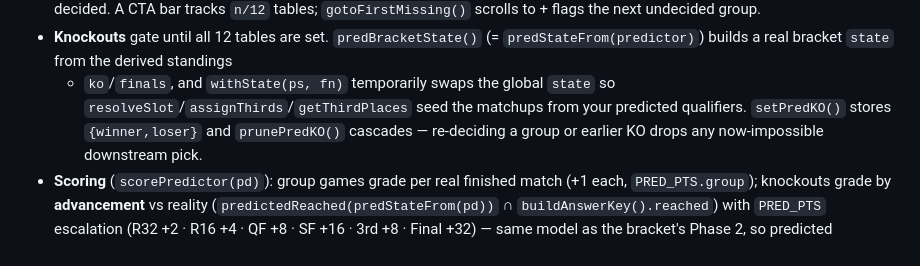
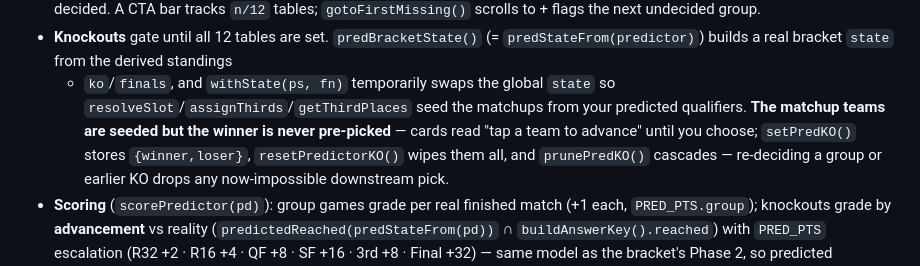
Before and after one commit to aidanlconnolly/world-cup-bracket-picker, a Markdown page: CLAUDE.md, the part around the change. Rendered like a GitHub page.

Commit message:
CLAUDE.md: note KO winners are seeded-but-never-pre-picked + resetPredictorKO
Co-Authored-By: Claude Opus 4.8 <noreply@anthropic.com>

```diff
--- a/CLAUDE.md
+++ b/CLAUDE.md
@@ -110,7 +110,9 @@ finals:{final, thirdPlace}}` — `picks` are the 1X2 group calls keyed off ESPN
   `predStateFrom(predictor)`) builds a real bracket `state` from the derived standings
   + `ko`/`finals`, and `withState(ps, fn)` temporarily swaps the global `state` so
   `resolveSlot`/`assignThirds`/`getThirdPlaces` seed the matchups from your predicted
-  qualifiers. `setPredKO()` stores `{winner,loser}` and `prunePredKO()` cascades —
+  qualifiers. **The matchup teams are seeded but the winner is never pre-picked** —
+  cards read "tap a team to advance" until you choose; `setPredKO()` stores
+  `{winner,loser}`, `resetPredictorKO()` wipes them all, and `prunePredKO()` cascades —
   re-deciding a group or earlier KO drops any now-impossible downstream pick.
 - **Scoring** (`scorePredictor(pd)`): group games grade per real finished match
   (+1 each, `PRED_PTS.group`); knockouts grade by **advancement** vs reality
```
